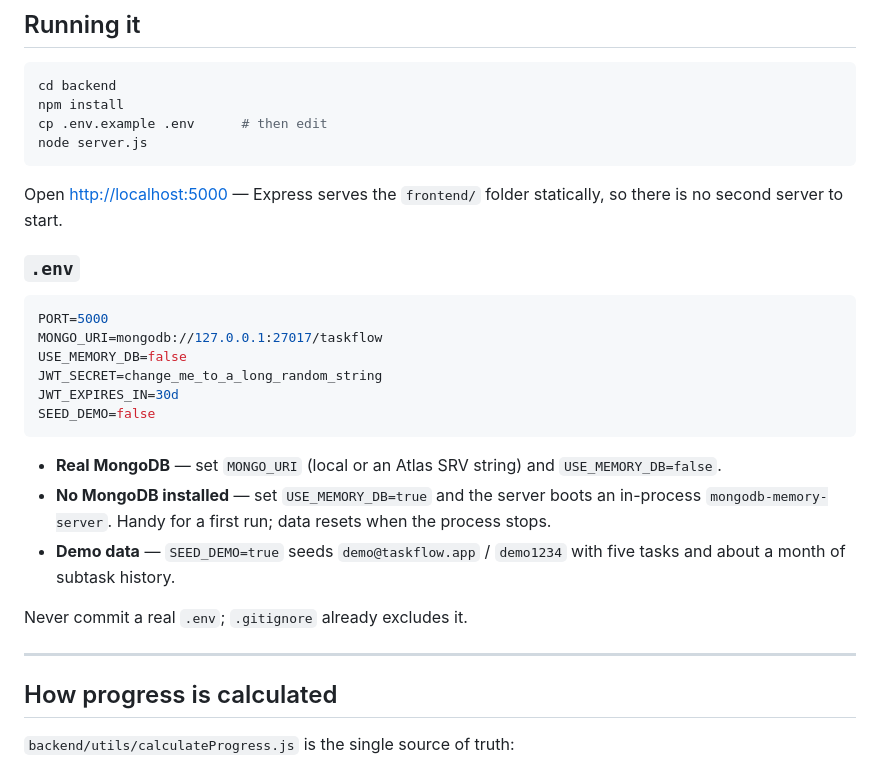
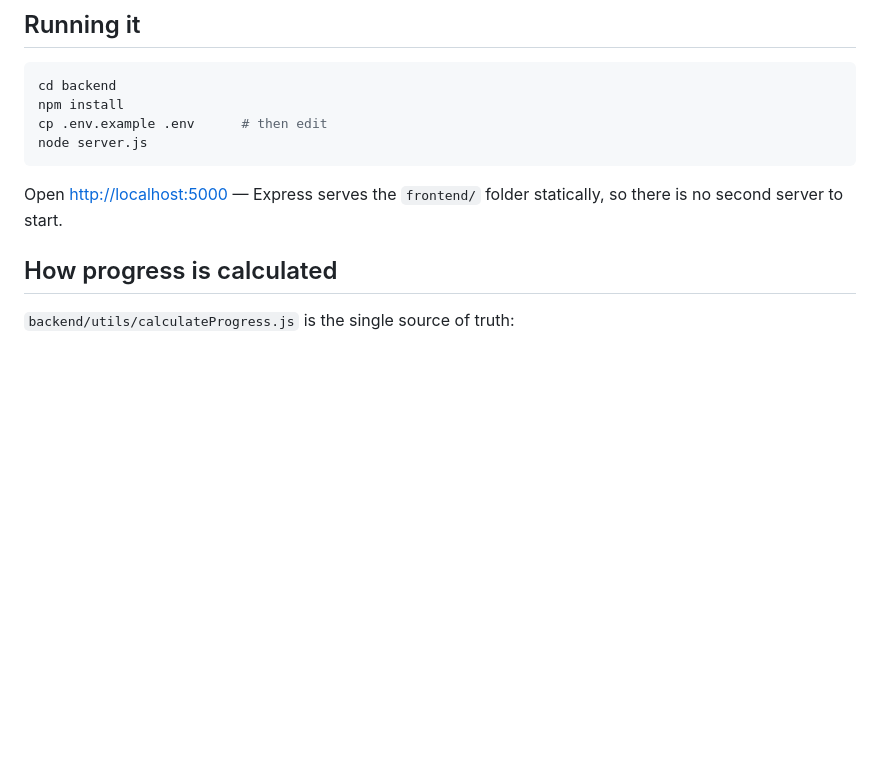
Before and after one commit to dikshantdev9/TaskFlow, a Markdown page: README.md, the part around the change. GitHub-like rendering; blank space fills up the shorter version.

````diff
--- a/README.md
+++ b/README.md
@@ -201,24 +201,6 @@ node server.js
 
 Open <http://localhost:5000> — Express serves the `frontend/` folder statically, so there is no second server to start.
 
-### `.env`
-
-```env
-PORT=5000
-MONGO_URI=mongodb://127.0.0.1:27017/taskflow
-USE_MEMORY_DB=false
-JWT_SECRET=change_me_to_a_long_random_string
-JWT_EXPIRES_IN=30d
-SEED_DEMO=false
-```
-
-- **Real MongoDB** — set `MONGO_URI` (local or an Atlas SRV string) and `USE_MEMORY_DB=false`.
-- **No MongoDB installed** — set `USE_MEMORY_DB=true` and the server boots an in-process `mongodb-memory-server`. Handy for a first run; data resets when the process stops.
-- **Demo data** — `SEED_DEMO=true` seeds `demo@taskflow.app` / `demo1234` with five tasks and about a month of subtask history.
-
-Never commit a real `.env`; `.gitignore` already excludes it.
-
----
 
 ## How progress is calculated
 
````
